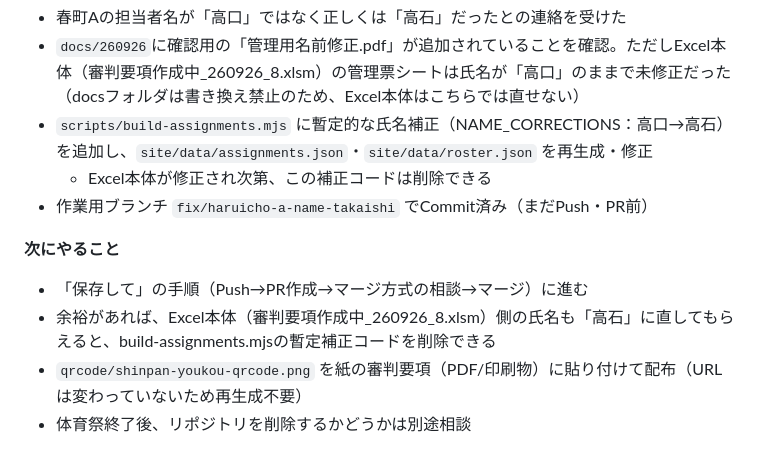
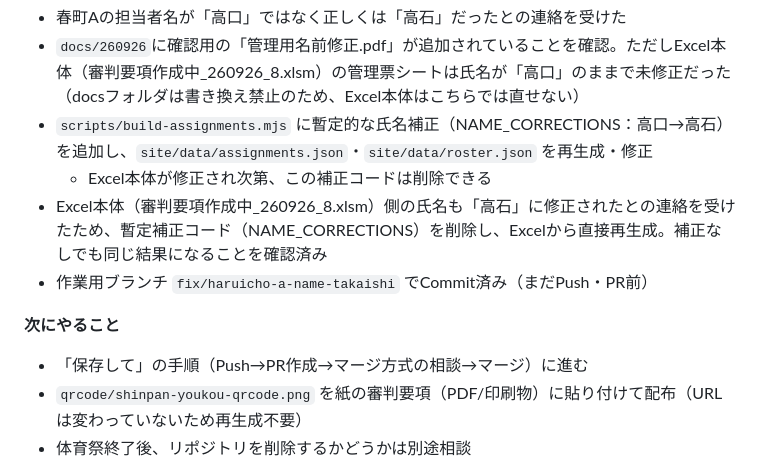
Before and after one commit to ryohtherambler/6a32ede8c934, a Markdown page: WORKLOG.md, the part around the change. GitHub-like rendering.

Commit message:
WORKLOGを更新（Excel本体修正・暫定コード削除の記録）
Co-Authored-By: Claude Sonnet 5 <noreply@anthropic.com>

```diff
--- a/WORKLOG.md
+++ b/WORKLOG.md
@@ -170,11 +170,11 @@ Claudeへ：会話の履歴はDesktopアプリ・VS Code・PC間で引き継が
 - `docs/260926`に確認用の「管理用名前修正.pdf」が追加されていることを確認。ただしExcel本体（審判要項作成中_260926_8.xlsm）の管理票シートは氏名が「高口」のままで未修正だった（docsフォルダは書き換え禁止のため、Excel本体はこちらでは直せない）
 - `scripts/build-assignments.mjs` に暫定的な氏名補正（NAME_CORRECTIONS：高口→高石）を追加し、`site/data/assignments.json`・`site/data/roster.json` を再生成・修正
   - Excel本体が修正され次第、この補正コードは削除できる
+- Excel本体（審判要項作成中_260926_8.xlsm）側の氏名も「高石」に修正されたとの連絡を受けたため、暫定補正コード（NAME_CORRECTIONS）を削除し、Excelから直接再生成。補正なしでも同じ結果になることを確認済み
 - 作業用ブランチ `fix/haruicho-a-name-takaishi` でCommit済み（まだPush・PR前）
 
 **次にやること**
 - 「保存して」の手順（Push→PR作成→マージ方式の相談→マージ）に進む
-- 余裕があれば、Excel本体（審判要項作成中_260926_8.xlsm）側の氏名も「高石」に直してもらえると、build-assignments.mjsの暫定補正コードを削除できる
 - `qrcode/shinpan-youkou-qrcode.png` を紙の審判要項（PDF/印刷物）に貼り付けて配布（URLは変わっていないため再生成不要）
 - 体育祭終了後、リポジトリを削除するかどうかは別途相談
 
```
